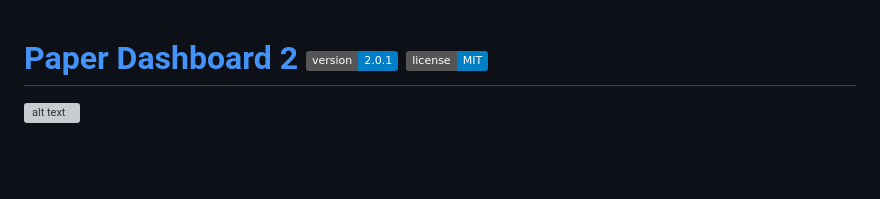
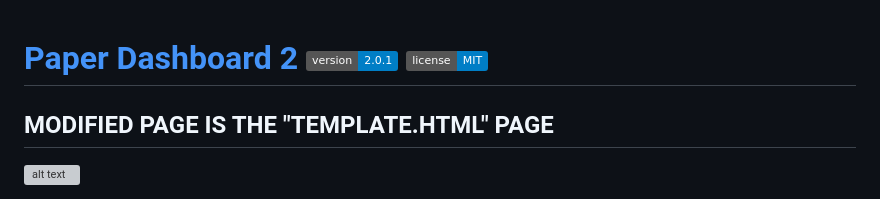
Before and after one commit to aaejo/dashboard, a Markdown page: README.md, the part around the change. Rendered like a GitHub page; badges without logos; blank space fills up the shorter version; grey boxes are pictures that could not be loaded.

```diff
--- a/README.md
+++ b/README.md
@@ -1,4 +1,8 @@
 # [Paper Dashboard 2](https://demos.creative-tim.com/paper-dashboard/examples/dashboard.html) [![version][version-badge]][CHANGELOG] [![license][license-badge]][LICENSE]
+
+
+##  MODIFIED PAGE IS THE "TEMPLATE.HTML" PAGE
+
 
 ![alt text](https://s3.amazonaws.com/creativetim_bucket/products/86/original/opt_pd2_thumbnail.jpg)
 
```
